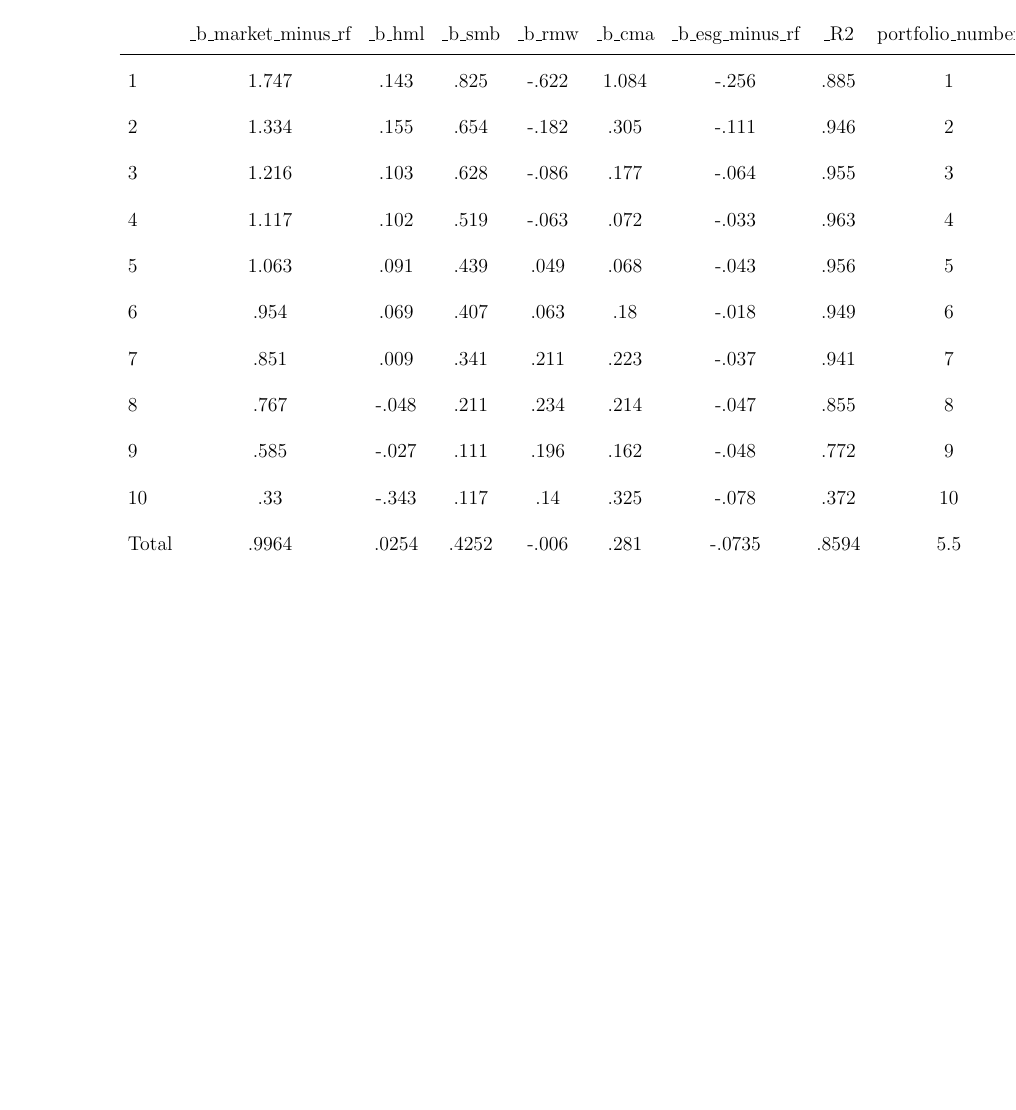
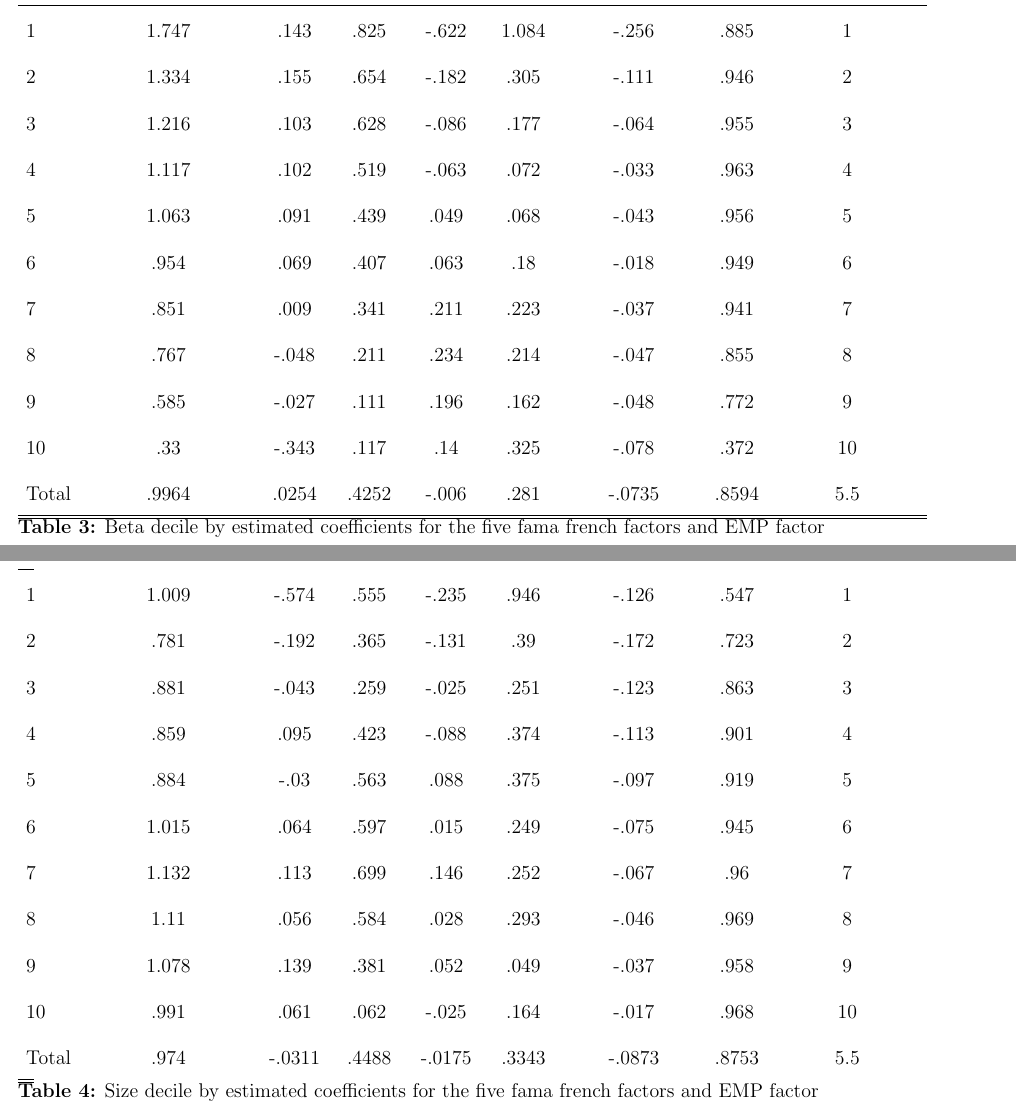
Before and after one commit to thechef20/fin-final-paper-git, a LaTeX paper (Paper/Main.tex): part of page 11 of 13 before the commit and two parts of pages 14 and 15 of 15 after it, the two joined at a grey line, cut at the place of the change, the shorter picture padded with empty space. Compiled offline with pdfLaTeX.

Commit message:
Updates from Overleaf

```diff
--- a/Paper/Main.tex
+++ b/Paper/Main.tex
@@ -137,7 +137,12 @@ Table 5 details the relationship outlined in equation \eqref{six_factor_basic_re
 \textbf{Table 2:} This table shows the mean results by decile before any regressions\\
 \vspace{1cm}
 
+\input{Code/data/beta_output_inital}\\
+\textbf{Table 3:} Beta decile by estimated coefficients for the  five fama french factors and EMP factor\\
+\vspace{1cm}
 
+\input{Code/data/size_output_inital}\\
+\textbf{Table 4:} Size decile by estimated coefficients for the  five fama french factors and EMP factor\\
 
 
 
```
Also changed, not shown: Paper/Main.tex (2 more changed lines).
